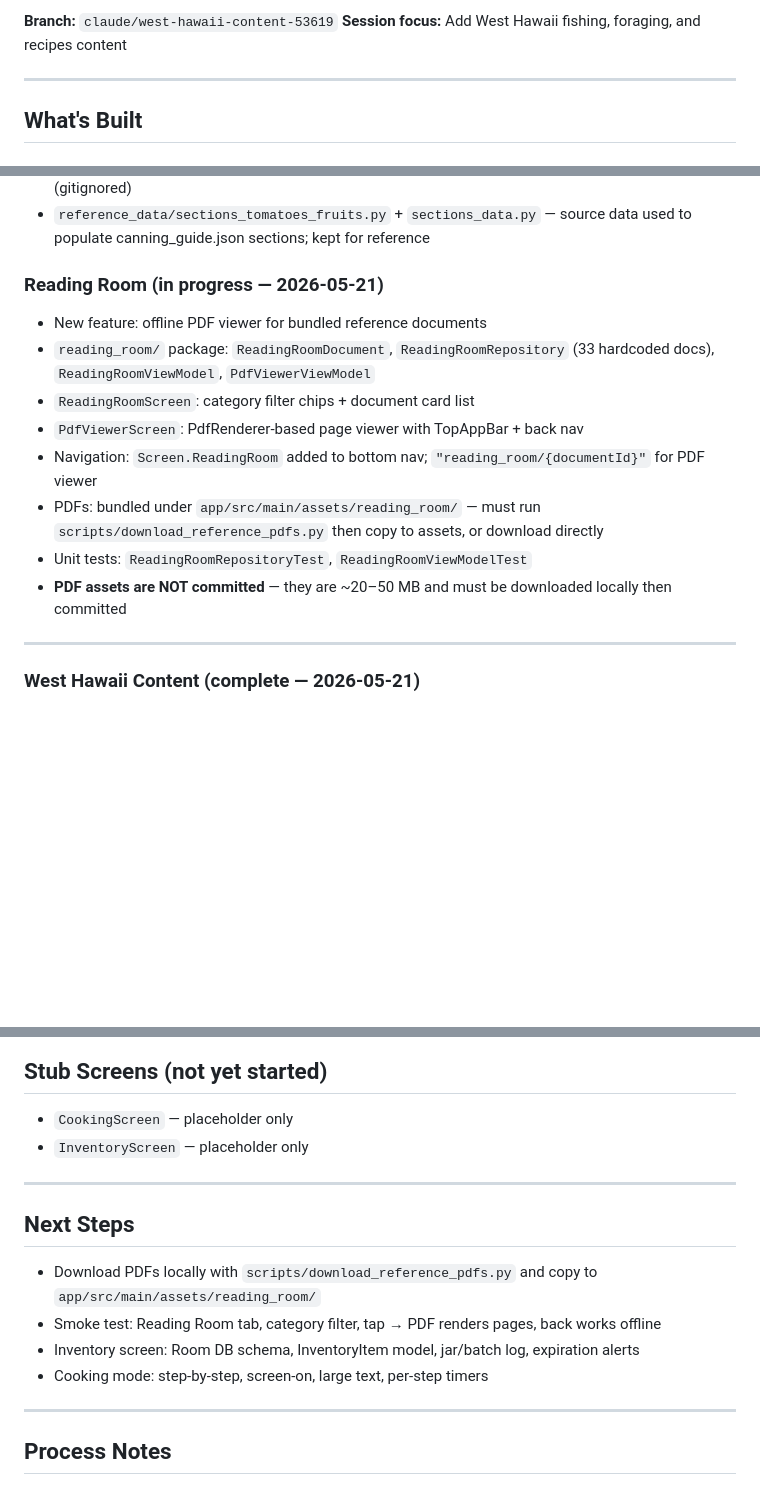
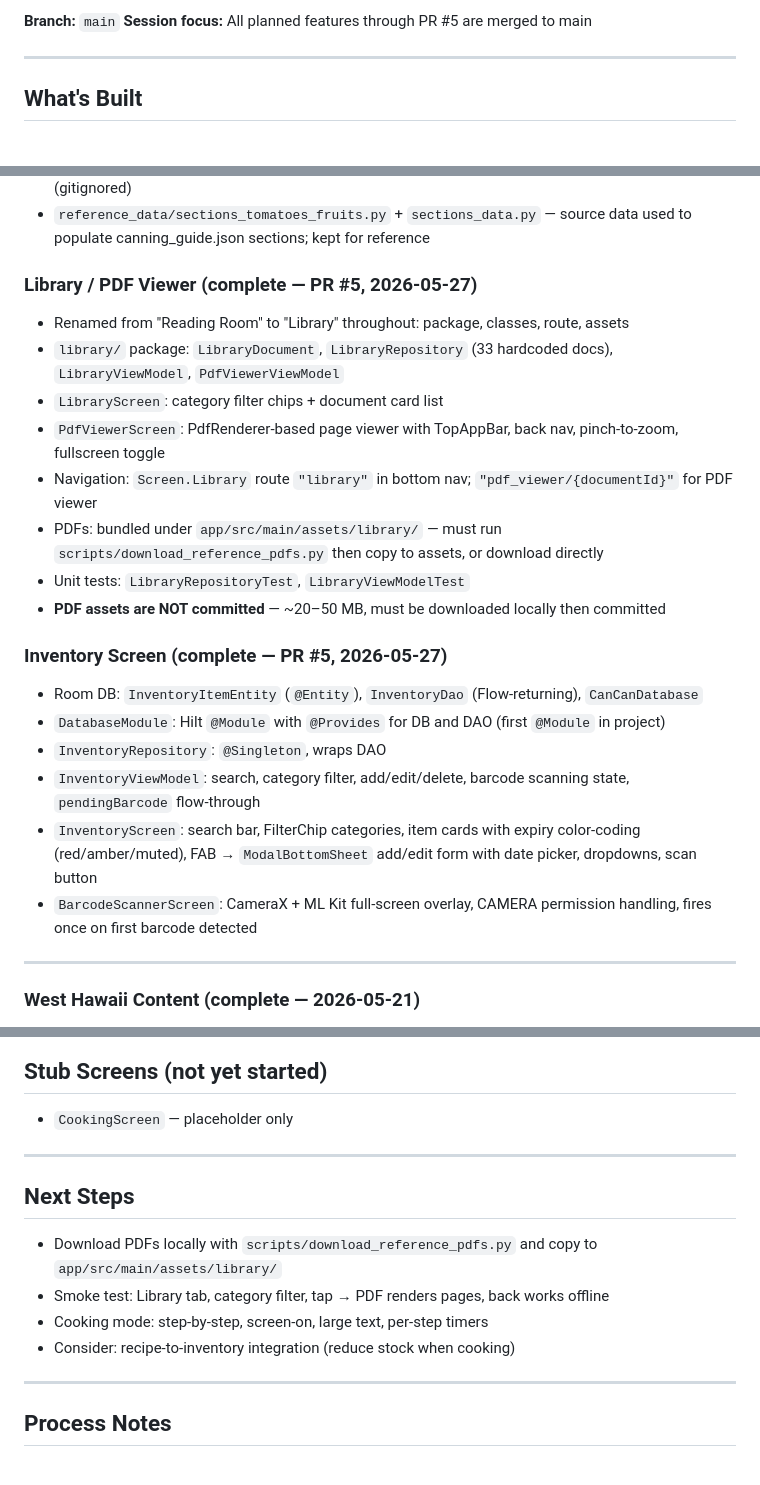
Before and after one commit to thepeterstone/can-can, a Markdown page: .agent/worklog.md, 3 parts joined by grey strips. Rendered like a GitHub page; blank space fills up the shorter version.

Commit message:
chore: update worklog — Library rename and Inventory feature complete
https://claude.ai/code/session_014G2dQfHowmeDHeWiRy1Vw1

```diff
--- a/.agent/worklog.md
+++ b/.agent/worklog.md
@@ -4,6 +4,6 @@
 
-**Branch:** `claude/west-hawaii-content-53619`
-**Session focus:** Add West Hawaii fishing, foraging, and recipes content
+**Branch:** `main`
+**Session focus:** All planned features through PR #5 are merged to main
 
 ---
 
@@ -37,15 +37,23 @@
 - `download_reference_pdfs.py` — downloads 33 PDFs (USDA guides, NCHFP fact sheets, UH CTAHR Hawaii plant guides, UC ANR/UAF preservation guides, foraging guides) to `docs/reference_pdfs/` (gitignored)
 - `reference_data/sections_tomatoes_fruits.py` + `sections_data.py` — source data used to populate canning_guide.json sections; kept for reference
 
-### Reading Room (in progress — 2026-05-21)
-- New feature: offline PDF viewer for bundled reference documents
-- `reading_room/` package: `ReadingRoomDocument`, `ReadingRoomRepository` (33 hardcoded docs), `ReadingRoomViewModel`, `PdfViewerViewModel`
-- `ReadingRoomScreen`: category filter chips + document card list
-- `PdfViewerScreen`: PdfRenderer-based page viewer with TopAppBar + back nav
-- Navigation: `Screen.ReadingRoom` added to bottom nav; `"reading_room/{documentId}"` for PDF viewer
-- PDFs: bundled under `app/src/main/assets/reading_room/` — must run `scripts/download_reference_pdfs.py` then copy to assets, or download directly
-- Unit tests: `ReadingRoomRepositoryTest`, `ReadingRoomViewModelTest`
-- **PDF assets are NOT committed** — they are ~20–50 MB and must be downloaded locally then committed
+### Library / PDF Viewer (complete — PR #5, 2026-05-27)
+- Renamed from "Reading Room" to "Library" throughout: package, classes, route, assets
+- `library/` package: `LibraryDocument`, `LibraryRepository` (33 hardcoded docs), `LibraryViewModel`, `PdfViewerViewModel`
+- `LibraryScreen`: category filter chips + document card list
+- `PdfViewerScreen`: PdfRenderer-based page viewer with TopAppBar, back nav, pinch-to-zoom, fullscreen toggle
+- Navigation: `Screen.Library` route `"library"` in bottom nav; `"pdf_viewer/{documentId}"` for PDF viewer
+- PDFs: bundled under `app/src/main/assets/library/` — must run `scripts/download_reference_pdfs.py` then copy to assets, or download directly
+- Unit tests: `LibraryRepositoryTest`, `LibraryViewModelTest`
+- **PDF assets are NOT committed** — ~20–50 MB, must be downloaded locally then committed
+
+### Inventory Screen (complete — PR #5, 2026-05-27)
+- Room DB: `InventoryItemEntity` (`@Entity`), `InventoryDao` (Flow-returning), `CanCanDatabase`
+- `DatabaseModule`: Hilt `@Module` with `@Provides` for DB and DAO (first `@Module` in project)
+- `InventoryRepository`: `@Singleton`, wraps DAO
+- `InventoryViewModel`: search, category filter, add/edit/delete, barcode scanning state, `pendingBarcode` flow-through
+- `InventoryScreen`: search bar, FilterChip categories, item cards with expiry color-coding (red/amber/muted), FAB → `ModalBottomSheet` add/edit form with date picker, dropdowns, scan button
+- `BarcodeScannerScreen`: CameraX + ML Kit full-screen overlay, CAMERA permission handling, fires once on first barcode detected
 
 ---
 
@@ -73,15 +81,14 @@
 
 ## Stub Screens (not yet started)
 - `CookingScreen` — placeholder only
-- `InventoryScreen` — placeholder only
 
 ---
 
 ## Next Steps
-- Download PDFs locally with `scripts/download_reference_pdfs.py` and copy to `app/src/main/assets/reading_room/`
-- Smoke test: Reading Room tab, category filter, tap → PDF renders pages, back works offline
-- Inventory screen: Room DB schema, InventoryItem model, jar/batch log, expiration alerts
+- Download PDFs locally with `scripts/download_reference_pdfs.py` and copy to `app/src/main/assets/library/`
+- Smoke test: Library tab, category filter, tap → PDF renders pages, back works offline
 - Cooking mode: step-by-step, screen-on, large text, per-step timers
+- Consider: recipe-to-inventory integration (reduce stock when cooking)
 
 ---
 
```
Also changed, not shown: other parts of .agent/worklog.md (+1 -1 lines).
